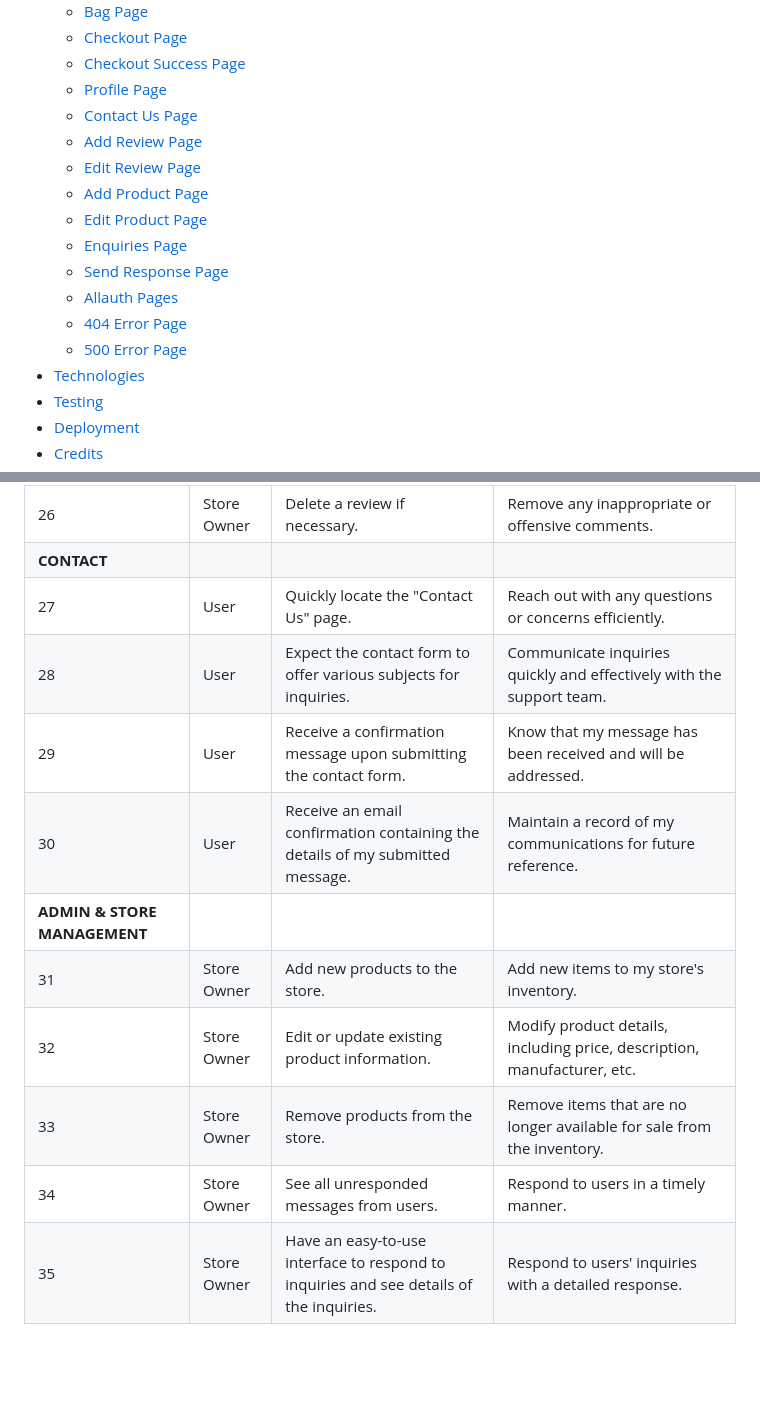
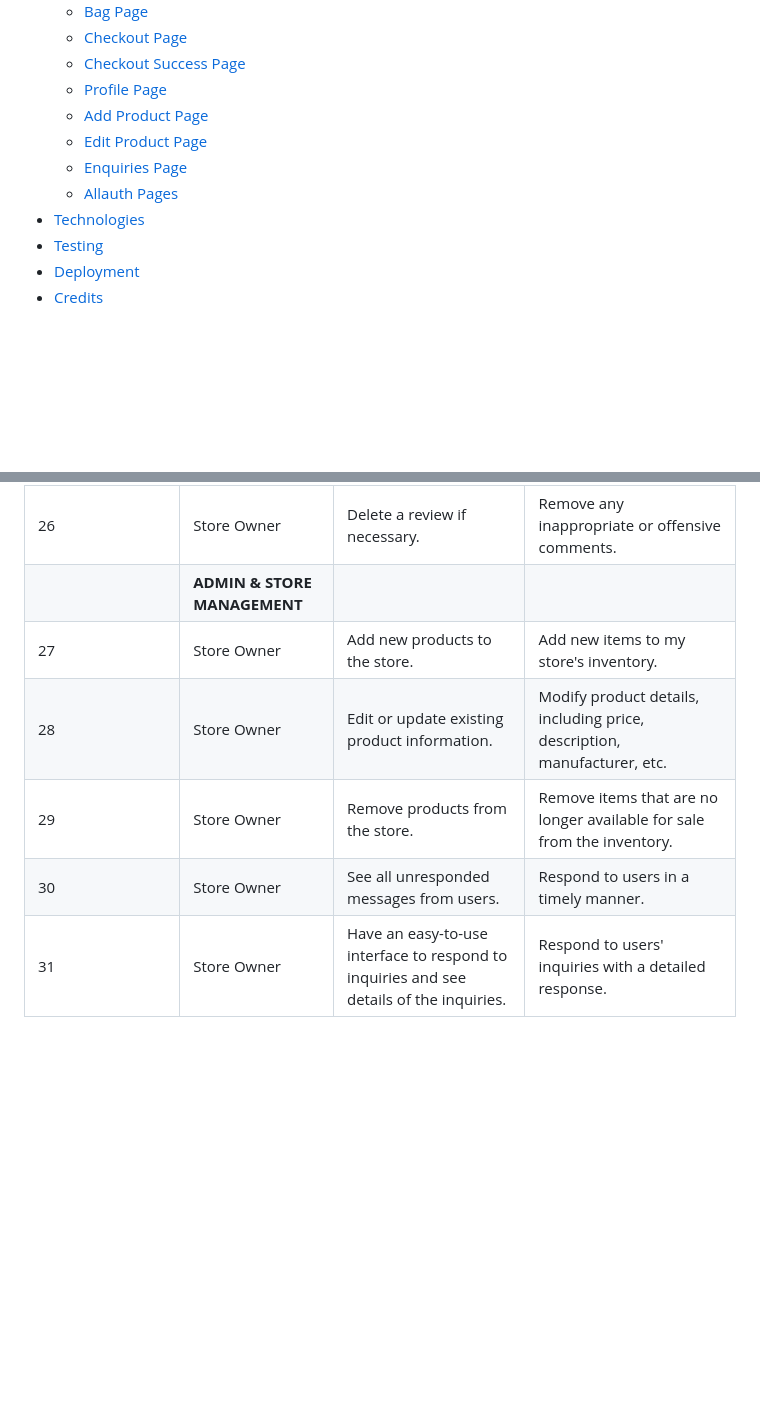
Before and after one commit to Nick8735/magnus_events_v1, a Markdown page: README.md, 2 parts joined by grey strips. GitHub-like rendering; blank space fills up the shorter version.

```diff
--- a/README.md
+++ b/README.md
@@ -29,16 +29,10 @@ This website was created as the 4th Milestone Project for Code Institute's web a
     * [Checkout Page](#checkout-page)
     * [Checkout Success Page](#checkout-success-page)
     * [Profile Page](#profile-page)
-    * [Contact Us Page](#contact-us-page)
-    * [Add Review Page](#add-review-page)
-    * [Edit Review Page](#edit-review-page)
     * [Add Product Page](#add-product-page)
     * [Edit Product Page](#edit-product-page)
     * [Enquiries Page](#enquiries-page)
-    * [Send Response Page](#send-response-page)
     * [Allauth Pages](#allauth-pages)
-    * [404 Error Page](#404-error-page)
-    * [500 Error Page](#500-error-page)
 * [Technologies](#technologies)
 * [Testing](#testing)
 * [Deployment](#deployment)
@@ -104,17 +98,12 @@ From the goals outlined above, user stories were created to ensure that developm
 | 24                                   | User         | Submit my own review of the service.                                                     | Share my personal experience with the community.                                  |
 | 25                                   | Store Owner     | Edit or update previously submitted reviews.                                             | Maintain the quality and appropriateness of reviews on the site.           |
 | 26                                   | Store Owner     | Delete a review if necessary.                                                            | Remove any inappropriate or offensive comments. |
-| **CONTACT**                      |                 |                                                                                          |                                                                                           |
-| 27                                   | User         | Quickly locate the "Contact Us" page.                                                    | Reach out with any questions or concerns efficiently.               |
-| 28                                   | User         | Expect the contact form to offer various subjects for inquiries.                         | Communicate inquiries quickly and effectively with the support team.                      |
-| 29                                   | User         | Receive a confirmation message upon submitting the contact form.                         | Know that my message has been received and will be addressed.                           |
-| 30                                   | User         | Receive an email confirmation containing the details of my submitted message.            | Maintain a record of my communications for future reference.                       |
-| **ADMIN & STORE MANAGEMENT**     |                 |                                                                                          |                                                                                           |
-| 31                                   | Store Owner     | Add new products to the store.                                                           | Add new items to my store's inventory.                                                    |
-| 32                                   | Store Owner     | Edit or update existing product information.                                             | Modify product details, including price, description, manufacturer, etc.                   |
-| 33                                   | Store Owner     | Remove products from the store.                                                          | Remove items that are no longer available for sale from the inventory.                    |
-| 34                                   | Store Owner     | See all unresponded messages from users.                                                 | Respond to users in a timely manner.                                                      |
-| 35                                   | Store Owner     | Have an easy-to-use interface to respond to inquiries and see details of the inquiries.  | Respond to users' inquiries with a detailed response.                                      |
+|| **ADMIN & STORE MANAGEMENT**     |                 |                                                                                          |                                                                                           |
+| 27                                   | Store Owner     | Add new products to the store.                                                           | Add new items to my store's inventory.                                                    |
+| 28                                   | Store Owner     | Edit or update existing product information.                                             | Modify product details, including price, description, manufacturer, etc.                   |
+| 29                                   | Store Owner     | Remove products from the store.                                                          | Remove items that are no longer available for sale from the inventory.                    |
+| 30                                   | Store Owner     | See all unresponded messages from users.                                                 | Respond to users in a timely manner.                                                      |
+| 31                                   | Store Owner     | Have an easy-to-use interface to respond to inquiries and see details of the inquiries.  | Respond to users' inquiries with a detailed response.                                      |
 
 <br><br>
 
```
